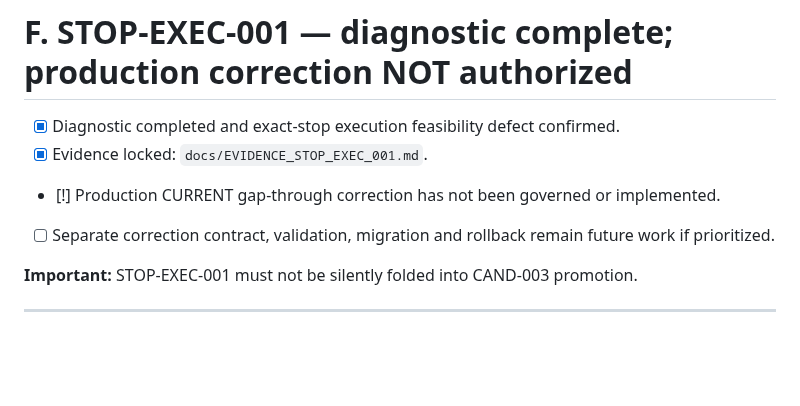
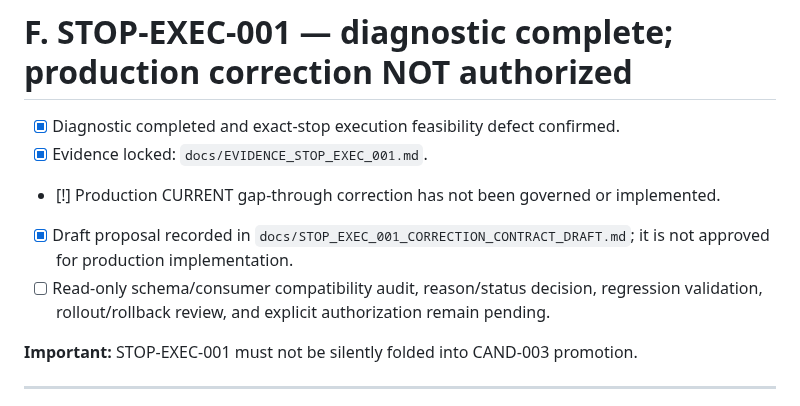
Before and after one commit to azharmz/ussy-trendfoll, a Markdown page: docs/EXIT_WORKSTREAM_PROGRESS_CHECKLIST.md, the part around the change. Rendered like a GitHub page; blank space fills up the shorter version.

Commit message:
docs: record gap-through contract draft in exit checklist

```diff
--- a/docs/EXIT_WORKSTREAM_PROGRESS_CHECKLIST.md
+++ b/docs/EXIT_WORKSTREAM_PROGRESS_CHECKLIST.md
@@ -164,7 +164,8 @@ This is the **PRIMARY EXIT WORKSTREAM**. Do not start a new exit candidate while
 - [x] Diagnostic completed and exact-stop execution feasibility defect confirmed.
 - [x] Evidence locked: `docs/EVIDENCE_STOP_EXEC_001.md`.
 - [!] Production CURRENT gap-through correction has not been governed or implemented.
-- [ ] Separate correction contract, validation, migration and rollback remain future work if prioritized.
+- [x] Draft proposal recorded in `docs/STOP_EXEC_001_CORRECTION_CONTRACT_DRAFT.md`; it is not approved for production implementation.
+- [ ] Read-only schema/consumer compatibility audit, reason/status decision, regression validation, rollout/rollback review, and explicit authorization remain pending.
 
 **Important:** STOP-EXEC-001 must not be silently folded into CAND-003 promotion.
 
```
